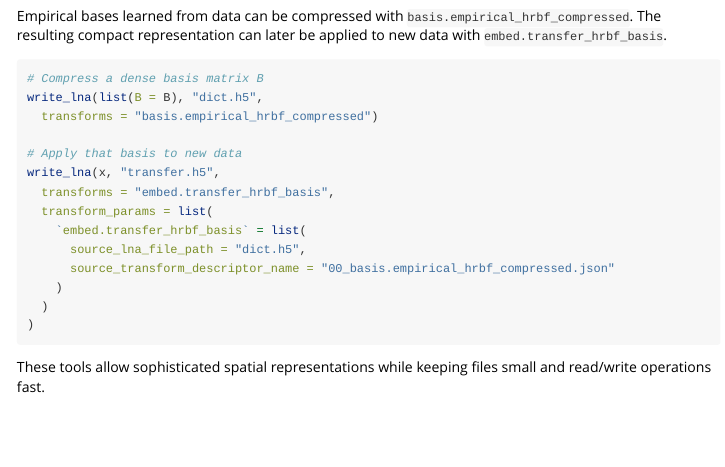
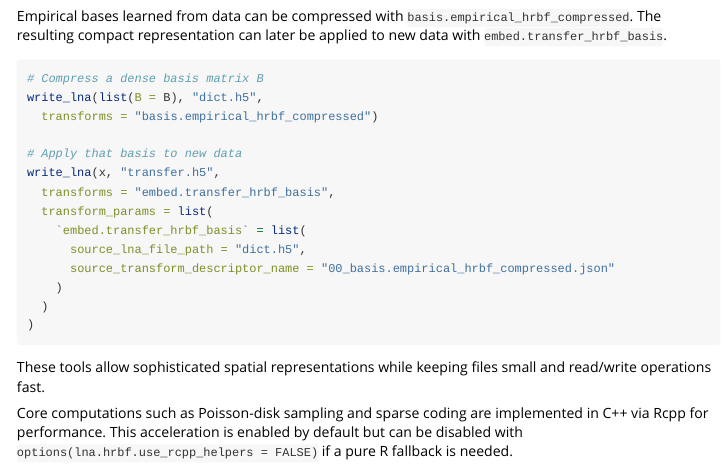
Before and after one commit to bbuchsbaum/neuroarchive, an R Markdown document (vignettes/hrbf.Rmd): the page in a window 1100 px wide, from 810 px down. Rendered offline with R 4.5, knitr and Pandoc, with nearby package versions.

Commit message:
doc: mention Rcpp acceleration and HRBF option

```diff
--- a/vignettes/hrbf.Rmd
+++ b/vignettes/hrbf.Rmd
@@ -72,3 +72,9 @@ write_lna(x, "transfer.h5",
 
 These tools allow sophisticated spatial representations while keeping
 files small and read/write operations fast.
+
+Core computations such as Poisson-disk sampling and sparse coding are
+implemented in C++ via Rcpp for performance. This acceleration is
+enabled by default but can be disabled with
+`options(lna.hrbf.use_rcpp_helpers = FALSE)` if a pure R fallback is
+needed.
```
Also changed, not shown: LatentNeuroArchiveCodingGuide.md (+1 -0 lines), raw-data/hrbf_proposal.md (+1 -0 lines), 2 other files.
